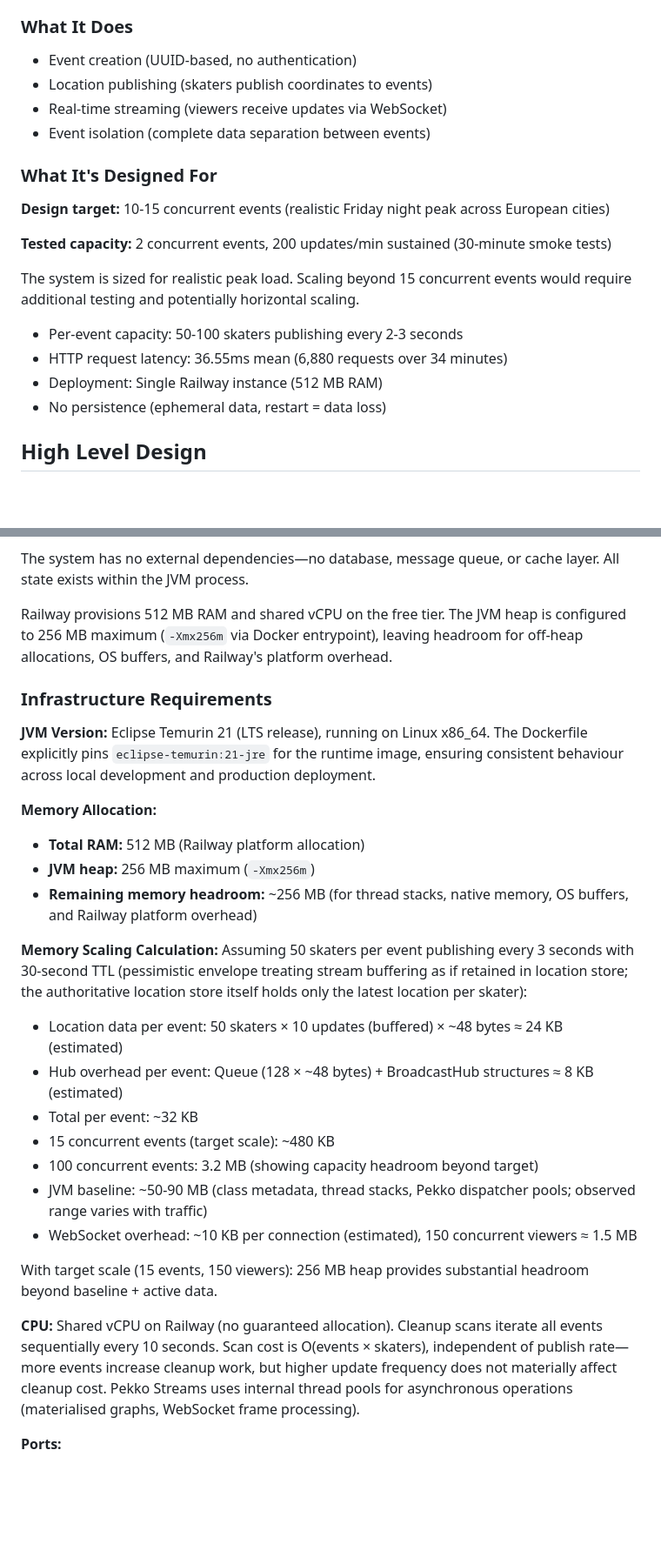
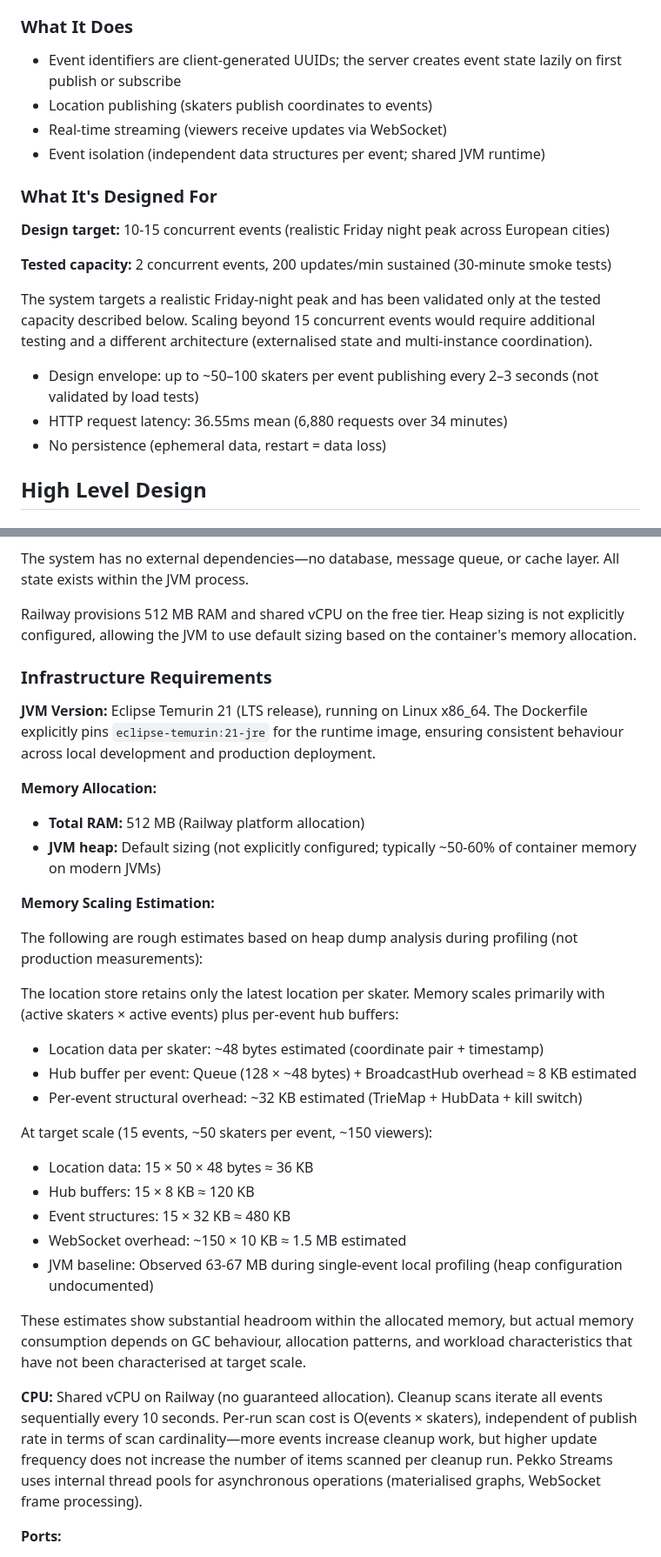
Before and after one commit to SkatemapApp/skatemap-live, a Markdown page: docs/system-design/system-design.md, 2 parts joined by grey strips. Shown at 87% size. GitHub-like rendering; blank space fills up the shorter version.

```diff
--- a/docs/system-design/system-design.md
+++ b/docs/system-design/system-design.md
@@ -6,10 +6,10 @@ Skatemap Live is a real-time GPS streaming service for organised skating events.
 
 ### What It Does
 
-- Event creation (UUID-based, no authentication)
+- Event identifiers are client-generated UUIDs; the server creates event state lazily on first publish or subscribe
 - Location publishing (skaters publish coordinates to events)
 - Real-time streaming (viewers receive updates via WebSocket)
-- Event isolation (complete data separation between events)
+- Event isolation (independent data structures per event; shared JVM runtime)
 
 ### What It's Designed For
 
@@ -17,11 +17,10 @@ Skatemap Live is a real-time GPS streaming service for organised skating events.
 
 **Tested capacity:** 2 concurrent events, 200 updates/min sustained (30-minute smoke tests)
 
-The system is sized for realistic peak load. Scaling beyond 15 concurrent events would require additional testing and potentially horizontal scaling.
+The system targets a realistic Friday-night peak and has been validated only at the tested capacity described below. Scaling beyond 15 concurrent events would require additional testing and a different architecture (externalised state and multi-instance coordination).
 
-- Per-event capacity: 50-100 skaters publishing every 2-3 seconds
+- Design envelope: up to ~50–100 skaters per event publishing every 2–3 seconds (not validated by load tests)
 - HTTP request latency: 36.55ms mean (6,880 requests over 34 minutes)
-- Deployment: Single Railway instance (512 MB RAM)
 - No persistence (ephemeral data, restart = data loss)
 
 ## High Level Design
@@ -365,7 +382,7 @@ The single-instance constraint has direct implications. Vertical scaling is the
 
 The system has no external dependencies—no database, message queue, or cache layer. All state exists within the JVM process.
 
-Railway provisions 512 MB RAM and shared vCPU on the free tier. The JVM heap is configured to 256 MB maximum (`-Xmx256m` via Docker entrypoint), leaving headroom for off-heap allocations, OS buffers, and Railway's platform overhead.
+Railway provisions 512 MB RAM and shared vCPU on the free tier. Heap sizing is not explicitly configured, allowing the JVM to use default sizing based on the container's memory allocation.
 
 ### Infrastructure Requirements
 
@@ -373,22 +390,28 @@ Railway provisions 512 MB RAM and shared vCPU on the free tier. The JVM heap is
 
 **Memory Allocation:**
 - **Total RAM:** 512 MB (Railway platform allocation)
-- **JVM heap:** 256 MB maximum (`-Xmx256m`)
-- **Remaining memory headroom:** ~256 MB (for thread stacks, native memory, OS buffers, and Railway platform overhead)
+- **JVM heap:** Default sizing (not explicitly configured; typically ~50-60% of container memory on modern JVMs)
 
-**Memory Scaling Calculation:**
-Assuming 50 skaters per event publishing every 3 seconds with 30-second TTL (pessimistic envelope treating stream buffering as if retained in location store; the authoritative location store itself holds only the latest location per skater):
-- Location data per event: 50 skaters × 10 updates (buffered) × ~48 bytes ≈ 24 KB (estimated)
-- Hub overhead per event: Queue (128 × ~48 bytes) + BroadcastHub structures ≈ 8 KB (estimated)
-- Total per event: ~32 KB
-- 15 concurrent events (target scale): ~480 KB
-- 100 concurrent events: 3.2 MB (showing capacity headroom beyond target)
-- JVM baseline: ~50-90 MB (class metadata, thread stacks, Pekko dispatcher pools; observed range varies with traffic)
-- WebSocket overhead: ~10 KB per connection (estimated), 150 concurrent viewers ≈ 1.5 MB
+**Memory Scaling Estimation:**
 
-With target scale (15 events, 150 viewers): 256 MB heap provides substantial headroom beyond baseline + active data.
+The following are rough estimates based on heap dump analysis during profiling (not production measurements):
 
-**CPU:** Shared vCPU on Railway (no guaranteed allocation). Cleanup scans iterate all events sequentially every 10 seconds. Scan cost is O(events × skaters), independent of publish rate—more events increase cleanup work, but higher update frequency does not materially affect cleanup cost. Pekko Streams uses internal thread pools for asynchronous operations (materialised graphs, WebSocket frame processing).
+The location store retains only the latest location per skater. Memory scales primarily with (active skaters × active events) plus per-event hub buffers:
+
+- Location data per skater: ~48 bytes estimated (coordinate pair + timestamp)
+- Hub buffer per event: Queue (128 × ~48 bytes) + BroadcastHub overhead ≈ 8 KB estimated
+- Per-event structural overhead: ~32 KB estimated (TrieMap + HubData + kill switch)
+
+At target scale (15 events, ~50 skaters per event, ~150 viewers):
+- Location data: 15 × 50 × 48 bytes ≈ 36 KB
+- Hub buffers: 15 × 8 KB ≈ 120 KB
+- Event structures: 15 × 32 KB ≈ 480 KB
+- WebSocket overhead: ~150 × 10 KB ≈ 1.5 MB estimated
+- JVM baseline: Observed 63-67 MB during single-event local profiling (heap configuration undocumented)
+
+These estimates show substantial headroom within the allocated memory, but actual memory consumption depends on GC behaviour, allocation patterns, and workload characteristics that have not been characterised at target scale.
+
+**CPU:** Shared vCPU on Railway (no guaranteed allocation). Cleanup scans iterate all events sequentially every 10 seconds. Per-run scan cost is O(events × skaters), independent of publish rate in terms of scan cardinality—more events increase cleanup work, but higher update frequency does not increase the number of items scanned per cleanup run. Pekko Streams uses internal thread pools for asynchronous operations (materialised graphs, WebSocket frame processing).
 
 **Ports:**
 - `9000`: HTTP and WebSocket traffic (Play Framework default, overridable via `PORT` environment variable)
```
Also changed, not shown: other parts of docs/system-design/system-design.md (+40 -25 lines).
